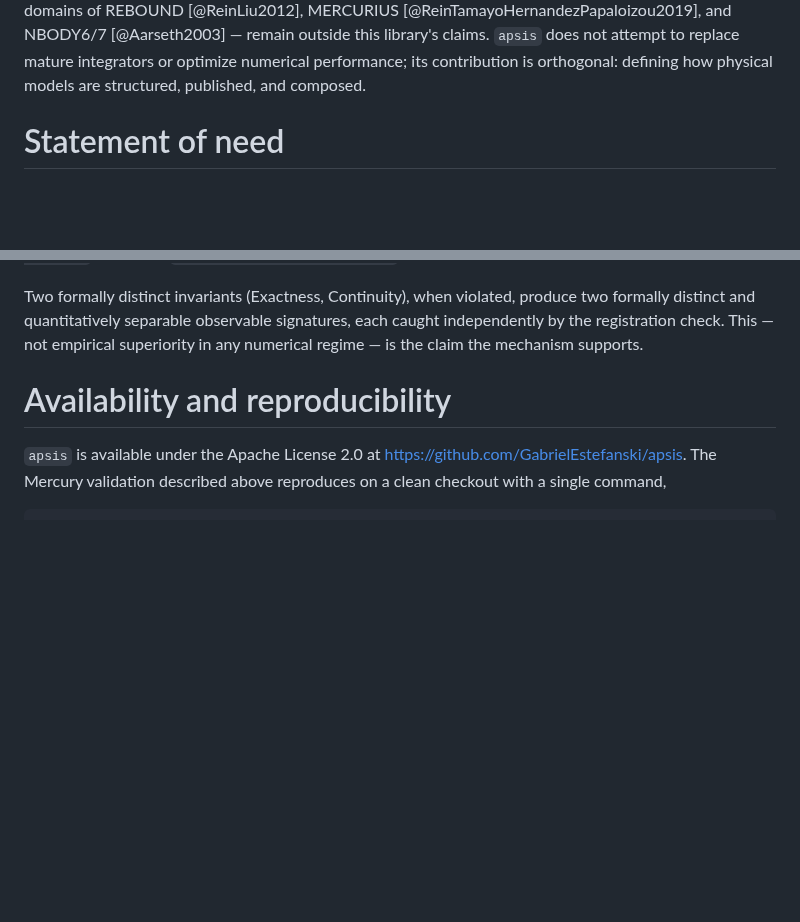
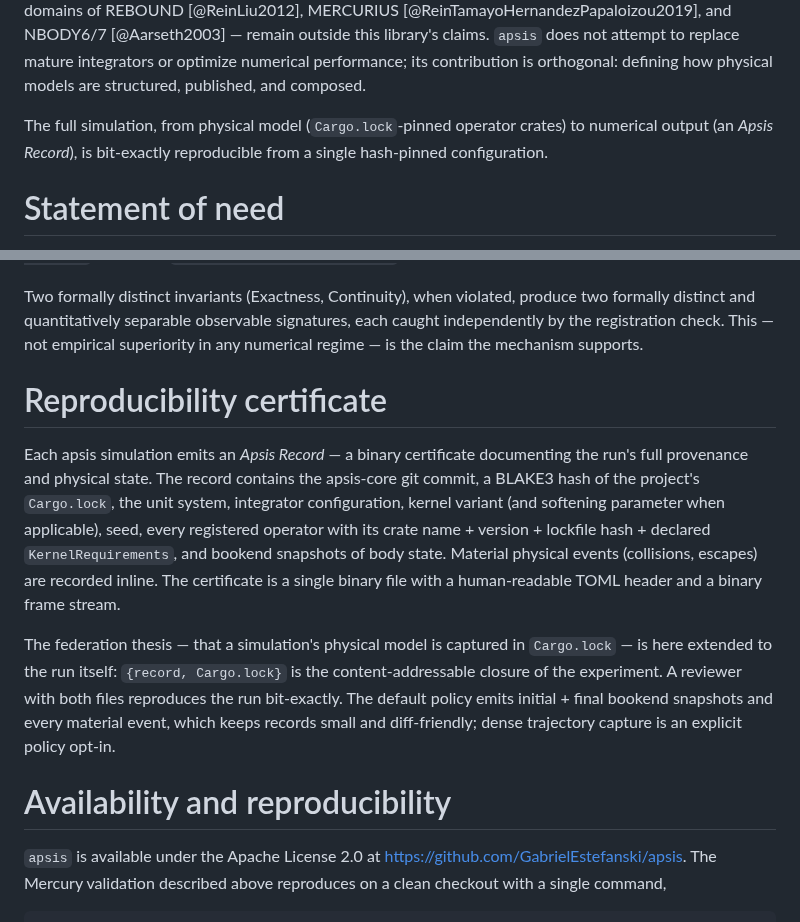
Before and after one commit to GabrielEstefanski/apsis, a Markdown page: paper.md, 2 parts joined by grey strips. GitHub-like rendering; blank space fills up the shorter version.

Commit message:
paper: add §Reproducibility certificate + 1-sentence Summary update
Records the (record, Cargo.lock) reproducibility claim as a v0.1
contribution: federation thesis extended from the input side
(composition of operator crates) to the output side (binary
certificate).

```diff
--- a/paper.md
+++ b/paper.md
@@ -64,6 +64,10 @@ MERCURIUS [@ReinTamayoHernandezPapaloizou2019], and NBODY6/7
 does not attempt to replace mature integrators or optimize
 numerical performance; its contribution is orthogonal: defining
 how physical models are structured, published, and composed.
+
+The full simulation, from physical model (`Cargo.lock`-pinned
+operator crates) to numerical output (an *Apsis Record*), is
+bit-exactly reproducible from a single hash-pinned configuration.
 
 # Statement of need
 
@@ -310,6 +314,27 @@ observable signatures, each caught independently by the registration
 check. This — not empirical superiority in any numerical regime — is
 the claim the mechanism supports.
 
+# Reproducibility certificate
+
+Each apsis simulation emits an *Apsis Record* — a binary certificate
+documenting the run's full provenance and physical state. The record
+contains the apsis-core git commit, a BLAKE3 hash of the project's
+`Cargo.lock`, the unit system, integrator configuration, kernel
+variant (and softening parameter when applicable), seed, every
+registered operator with its crate name + version + lockfile hash +
+declared `KernelRequirements`, and bookend snapshots of body state.
+Material physical events (collisions, escapes) are recorded inline.
+The certificate is a single binary file with a human-readable TOML
+header and a binary frame stream.
+
+The federation thesis — that a simulation's physical model is
+captured in `Cargo.lock` — is here extended to the run itself:
+`{record, Cargo.lock}` is the content-addressable closure of the
+experiment. A reviewer with both files reproduces the run
+bit-exactly. The default policy emits initial + final bookend
+snapshots and every material event, which keeps records small and
+diff-friendly; dense trajectory capture is an explicit policy opt-in.
+
 # Availability and reproducibility
 
 `apsis` is available under the Apache License 2.0 at
```
